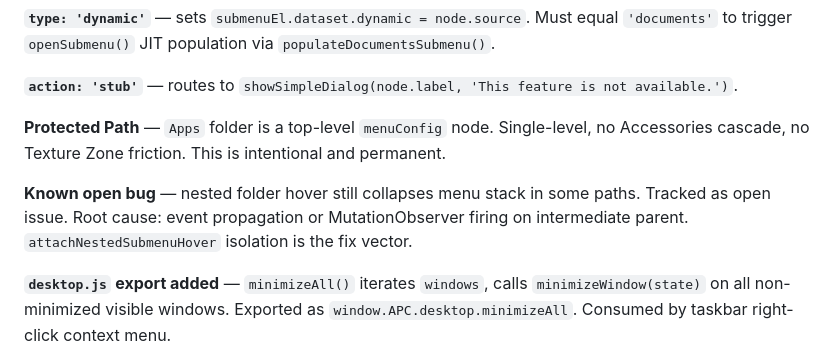
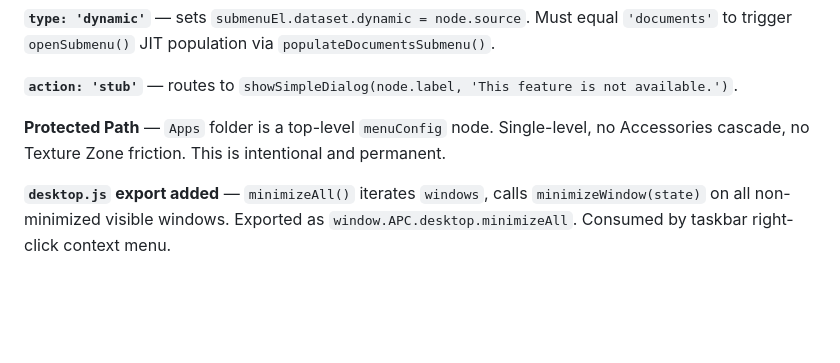
Before and after one commit to iamatsushi/atsushis-pc, a Markdown page: CLAUDE.md, the part around the change. Rendered like a GitHub page; blank space fills up the shorter version.

Commit message:
docs: remove resolved nested submenu collapse bug note from CLAUDE.md (#190)
The MutationObserver that caused the collapse was removed in #188/#189.
The known open bug note is no longer accurate.

Co-authored-by: Claude Sonnet 4.6 <noreply@anthropic.com>

```diff
--- a/CLAUDE.md
+++ b/CLAUDE.md
@@ -144,8 +144,6 @@ When a PR changes any spec, timing value, or infrastructure detail, update the r
 
 **Protected Path** — `Apps` folder is a top-level `menuConfig` node. Single-level, no Accessories cascade, no Texture Zone friction. This is intentional and permanent.
 
-**Known open bug** — nested folder hover still collapses menu stack in some paths. Tracked as open issue. Root cause: event propagation or MutationObserver firing on intermediate parent. `attachNestedSubmenuHover` isolation is the fix vector.
-
 **`desktop.js` export added** — `minimizeAll()` iterates `windows`, calls `minimizeWindow(state)` on all non-minimized visible windows. Exported as `window.APC.desktop.minimizeAll`. Consumed by taskbar right-click context menu.
 
 ---
```
